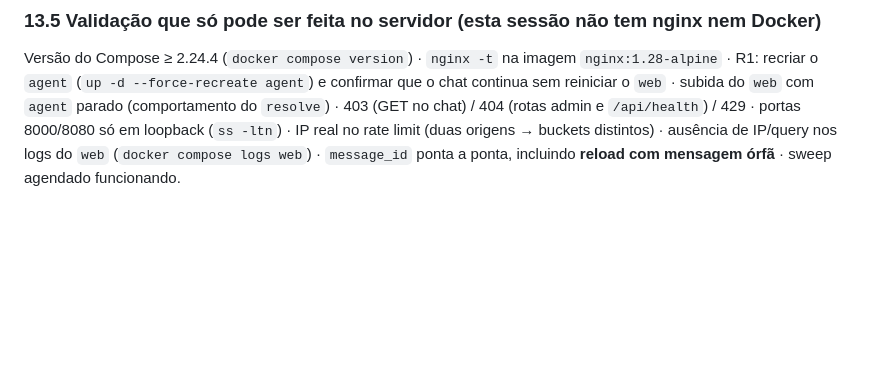
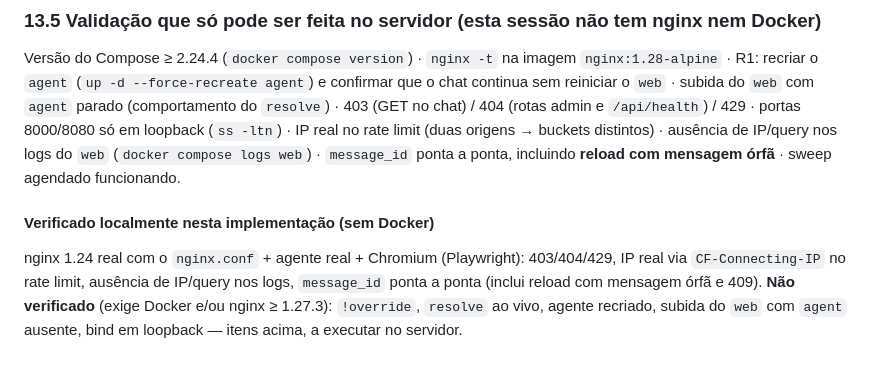
Before and after one commit to ThaylonLima/tml-namastex-fde-challenge, a Markdown page: docs/ARQUITETURA.md, the part around the change. Drawn GitHub-style; blank space fills up the shorter version.

```diff
--- a/docs/ARQUITETURA.md
+++ b/docs/ARQUITETURA.md
@@ -566,3 +566,10 @@ com `agent` parado (comportamento do `resolve`) · 403 (GET no chat) / 404 (rota
 portas 8000/8080 só em loopback (`ss -ltn`) · IP real no rate limit (duas origens → buckets distintos) · ausência
 de IP/query nos logs do `web` (`docker compose logs web`) · `message_id` ponta a ponta, incluindo **reload com
 mensagem órfã** · sweep agendado funcionando.
+
+#### Verificado localmente nesta implementação (sem Docker)
+
+nginx 1.24 real com o `nginx.conf` + agente real + Chromium (Playwright): 403/404/429, IP real via `CF-Connecting-IP`
+no rate limit, ausência de IP/query nos logs, `message_id` ponta a ponta (inclui reload com mensagem órfã e 409).
+**Não verificado** (exige Docker e/ou nginx ≥ 1.27.3): `!override`, `resolve` ao vivo, agente recriado, subida do
+`web` com `agent` ausente, bind em loopback — itens acima, a executar no servidor.
```
Also changed, not shown: README.md (+29 -4 lines), docs/Architecture.md (+7 -0 lines).
